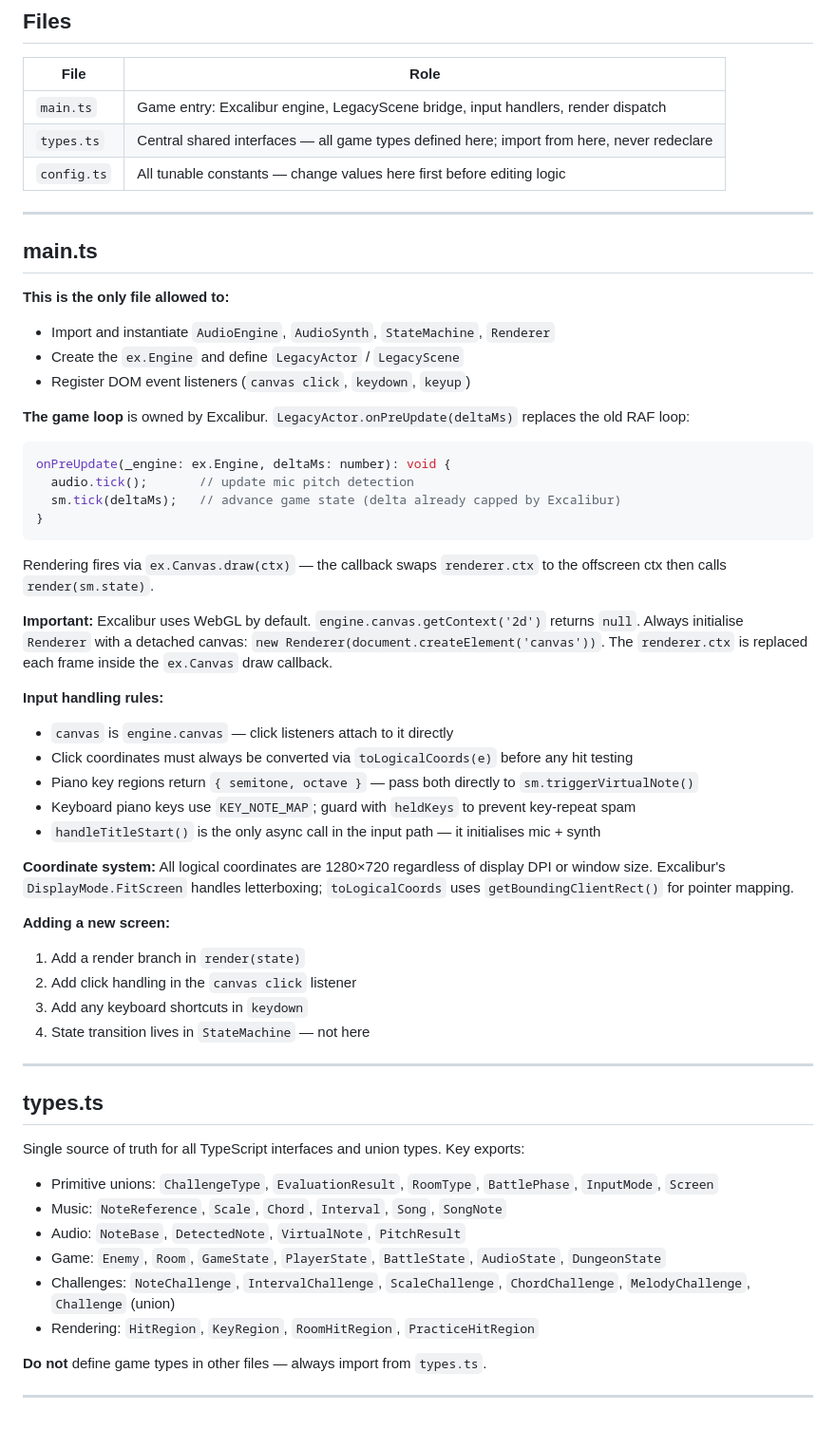
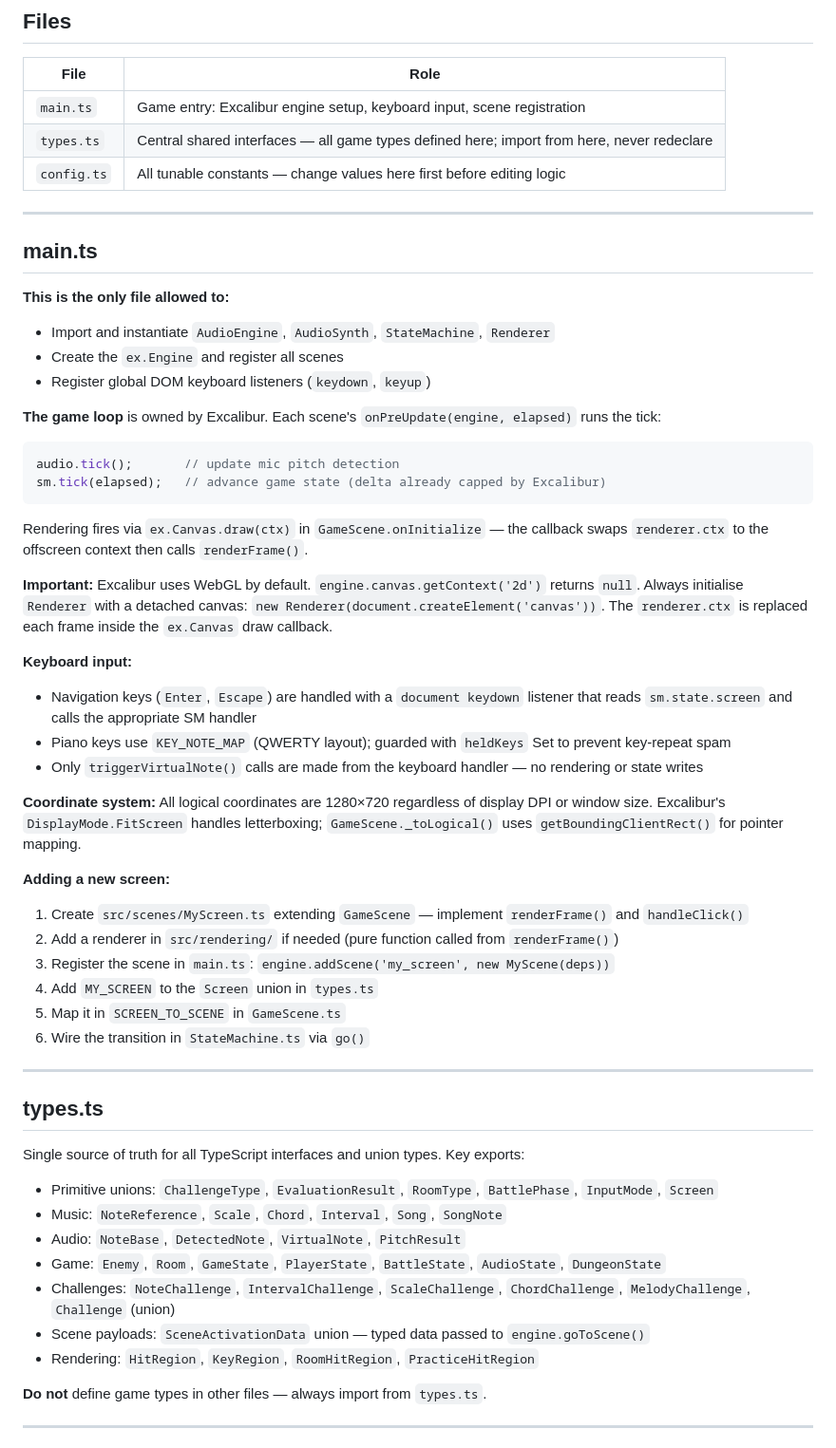
Before and after one commit to gautamk/piano_dungeon, a Markdown page: src/CLAUDE.md, the part around the change. Shown at 95% size. Drawn GitHub-style.

Commit message:
Update CLAUDE.md files to reflect completed Excalibur Scene migration
Remove all LegacyScene/LegacyActor references — migration is complete.
Replace "Legacy Bridge" section with accurate GameScene architecture
description. Update src/CLAUDE.md with correct adding-a-screen steps
and keyboard input rules.

Co-Authored-By: Claude Sonnet 4.6 <noreply@anthropic.com>

````diff
--- a/src/CLAUDE.md
+++ b/src/CLAUDE.md
@@ -3,7 +3,7 @@
 ## Files
 | File | Role |
 |---|---|
-| `main.ts` | Game entry: Excalibur engine, LegacyScene bridge, input handlers, render dispatch |
+| `main.ts` | Game entry: Excalibur engine setup, keyboard input, scene registration |
 | `types.ts` | Central shared interfaces — all game types defined here; import from here, never redeclare |
 | `config.ts` | All tunable constants — change values here first before editing logic |
 
@@ -13,37 +13,35 @@
 
 **This is the only file allowed to:**
 - Import and instantiate `AudioEngine`, `AudioSynth`, `StateMachine`, `Renderer`
-- Create the `ex.Engine` and define `LegacyActor` / `LegacyScene`
-- Register DOM event listeners (`canvas click`, `keydown`, `keyup`)
+- Create the `ex.Engine` and register all scenes
+- Register global DOM keyboard listeners (`keydown`, `keyup`)
 
-**The game loop** is owned by Excalibur. `LegacyActor.onPreUpdate(deltaMs)` replaces the old RAF loop:
+**The game loop** is owned by Excalibur. Each scene's `onPreUpdate(engine, elapsed)` runs the tick:
 ```ts
-onPreUpdate(_engine: ex.Engine, deltaMs: number): void {
-  audio.tick();       // update mic pitch detection
-  sm.tick(deltaMs);   // advance game state (delta already capped by Excalibur)
-}
+audio.tick();       // update mic pitch detection
+sm.tick(elapsed);   // advance game state (delta already capped by Excalibur)
 ```
-Rendering fires via `ex.Canvas.draw(ctx)` — the callback swaps `renderer.ctx` to the offscreen ctx then calls `render(sm.state)`.
+Rendering fires via `ex.Canvas.draw(ctx)` in `GameScene.onInitialize` — the callback swaps `renderer.ctx` to the offscreen context then calls `renderFrame()`.
 
 **Important:** Excalibur uses WebGL by default. `engine.canvas.getContext('2d')` returns `null`.
 Always initialise `Renderer` with a detached canvas: `new Renderer(document.createElement('canvas'))`.
 The `renderer.ctx` is replaced each frame inside the `ex.Canvas` draw callback.
 
-**Input handling rules:**
-- `canvas` is `engine.canvas` — click listeners attach to it directly
-- Click coordinates must always be converted via `toLogicalCoords(e)` before any hit testing
-- Piano key regions return `{ semitone, octave }` — pass both directly to `sm.triggerVirtualNote()`
-- Keyboard piano keys use `KEY_NOTE_MAP`; guard with `heldKeys` to prevent key-repeat spam
-- `handleTitleStart()` is the only async call in the input path — it initialises mic + synth
+**Keyboard input:**
+- Navigation keys (`Enter`, `Escape`) are handled with a `document keydown` listener that reads `sm.state.screen` and calls the appropriate SM handler
+- Piano keys use `KEY_NOTE_MAP` (QWERTY layout); guarded with `heldKeys` Set to prevent key-repeat spam
+- Only `triggerVirtualNote()` calls are made from the keyboard handler — no rendering or state writes
 
 **Coordinate system:** All logical coordinates are 1280×720 regardless of display DPI or window size.
-Excalibur's `DisplayMode.FitScreen` handles letterboxing; `toLogicalCoords` uses `getBoundingClientRect()` for pointer mapping.
+Excalibur's `DisplayMode.FitScreen` handles letterboxing; `GameScene._toLogical()` uses `getBoundingClientRect()` for pointer mapping.
 
 **Adding a new screen:**
-1. Add a render branch in `render(state)`
-2. Add click handling in the `canvas click` listener
-3. Add any keyboard shortcuts in `keydown`
-4. State transition lives in `StateMachine` — not here
+1. Create `src/scenes/MyScreen.ts` extending `GameScene` — implement `renderFrame()` and `handleClick()`
+2. Add a renderer in `src/rendering/` if needed (pure function called from `renderFrame()`)
+3. Register the scene in `main.ts`: `engine.addScene('my_screen', new MyScene(deps))`
+4. Add `MY_SCREEN` to the `Screen` union in `types.ts`
+5. Map it in `SCREEN_TO_SCENE` in `GameScene.ts`
+6. Wire the transition in `StateMachine.ts` via `go()`
 
 ---
 
@@ -55,6 +53,7 @@ Single source of truth for all TypeScript interfaces and union types. Key export
 - Audio: `NoteBase`, `DetectedNote`, `VirtualNote`, `PitchResult`
 - Game: `Enemy`, `Room`, `GameState`, `PlayerState`, `BattleState`, `AudioState`, `DungeonState`
 - Challenges: `NoteChallenge`, `IntervalChallenge`, `ScaleChallenge`, `ChordChallenge`, `MelodyChallenge`, `Challenge` (union)
+- Scene payloads: `SceneActivationData` union — typed data passed to `engine.goToScene()`
 - Rendering: `HitRegion`, `KeyRegion`, `RoomHitRegion`, `PracticeHitRegion`
 
 **Do not** define game types in other files — always import from `types.ts`.
````
Also changed, not shown: .claude/CLAUDE.md (+8 -6 lines).
